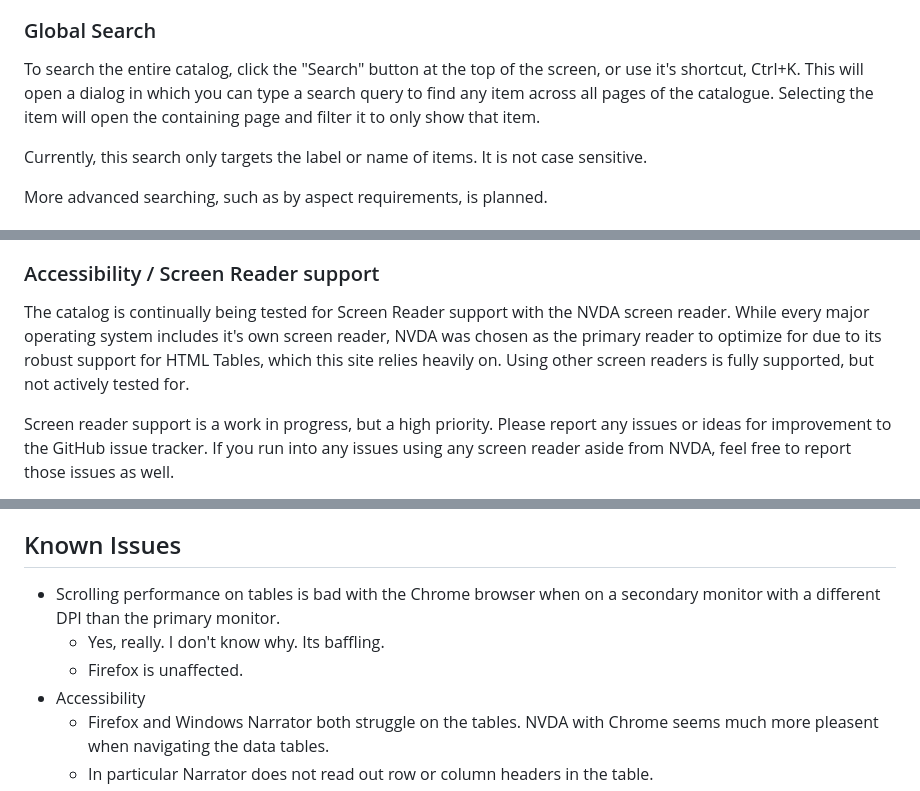
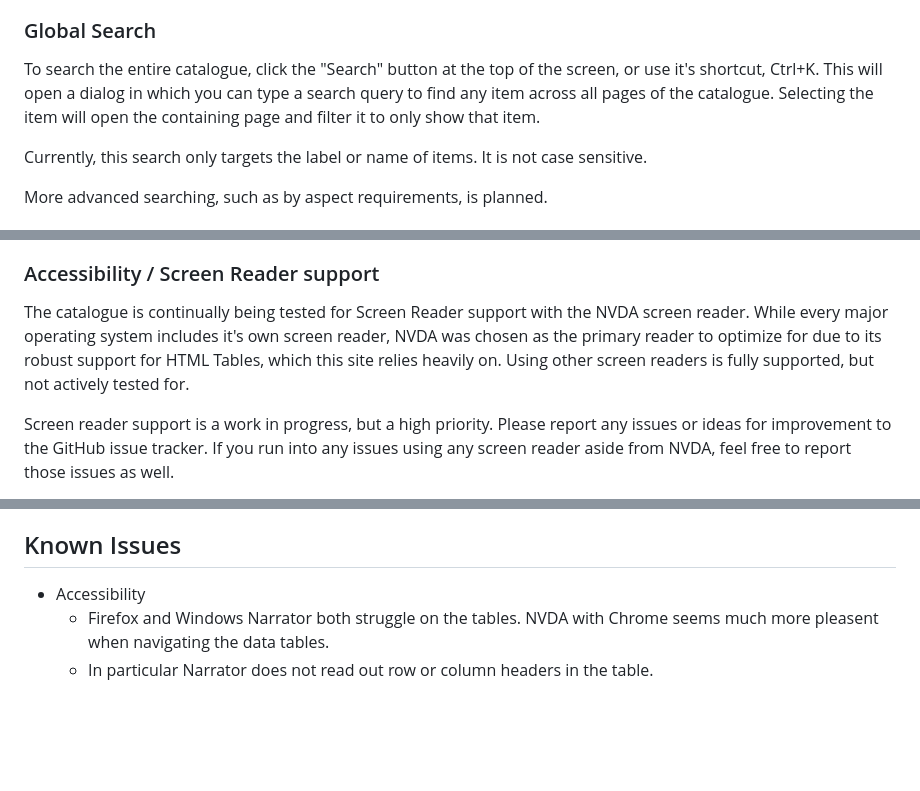
Before and after one commit to SunsetFi/bookofhours-catalog, a Markdown page: README.md, 3 parts joined by grey strips. Drawn GitHub-style; blank space fills up the shorter version.

```diff
--- a/README.md
+++ b/README.md
@@ -124,7 +124,7 @@ It displays the following:
 
 ### Global Search
 
-To search the entire catalog, click the "Search" button at the top of the screen, or use it's shortcut, Ctrl+K. This will open a dialog in which you can type a search query to find any item across all pages of the catalogue. Selecting the item will open the containing page and filter it to only show that item.
+To search the entire catalogue, click the "Search" button at the top of the screen, or use it's shortcut, Ctrl+K. This will open a dialog in which you can type a search query to find any item across all pages of the catalogue. Selecting the item will open the containing page and filter it to only show that item.
 
 Currently, this search only targets the label or name of items. It is not case sensitive.
 
@@ -151,7 +151,7 @@ At the moment, pinning only serves as a visual reminder. However, it is a work i
 
 ### Accessibility / Screen Reader support
 
-The catalog is continually being tested for Screen Reader support with the NVDA screen reader. While every major operating system includes it's own screen reader, NVDA was chosen as the primary reader to optimize for due to its robust support for HTML Tables, which this site relies heavily on. Using other screen readers is fully supported, but not actively tested for.
+The catalogue is continually being tested for Screen Reader support with the NVDA screen reader. While every major operating system includes it's own screen reader, NVDA was chosen as the primary reader to optimize for due to its robust support for HTML Tables, which this site relies heavily on. Using other screen readers is fully supported, but not actively tested for.
 
 Screen reader support is a work in progress, but a high priority. Please report any issues or ideas for improvement to the GitHub issue tracker. If you run into any issues using any screen reader aside from NVDA, feel free to report those issues as well.
 
@@ -360,9 +360,6 @@ Displays comforts and wall art around the house. This is an esoteric assortment
 
 ## Known Issues
 
-- Scrolling performance on tables is bad with the Chrome browser when on a secondary monitor with a different DPI than the primary monitor.
-  - Yes, really. I don't know why. Its baffling.
-  - Firefox is unaffected.
 - Accessibility
   - Firefox and Windows Narrator both struggle on the tables. NVDA with Chrome seems much more pleasent when navigating the data tables.
   - In particular Narrator does not read out row or column headers in the table.
```
Also changed, not shown: other parts of README.md (+1 -1 lines).
